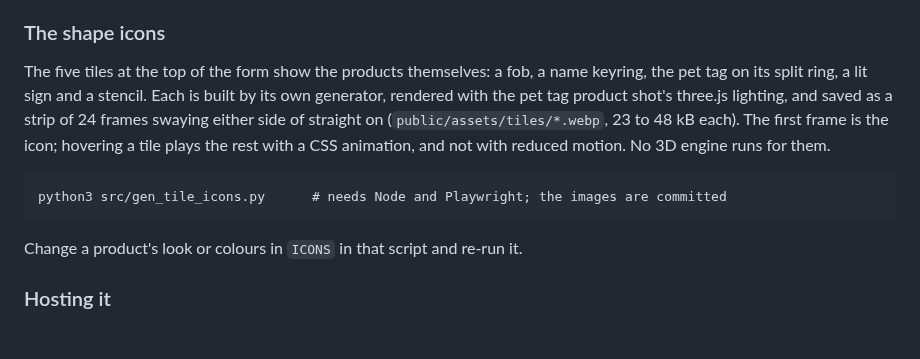
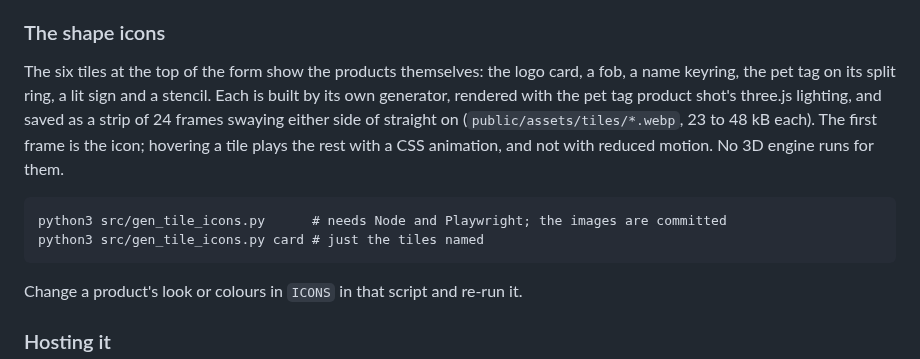
Before and after one commit to TTVV-7/3D-print-sandbox, a Markdown page: README.md, the part around one of its changes. Drawn GitHub-style; blank space fills up the shorter version.

````diff
--- a/README.md
+++ b/README.md
@@ -176,7 +282,7 @@ put on a network.
 
 ### The shape icons
 
-The five tiles at the top of the form show the products themselves: a fob,
+The six tiles at the top of the form show the products themselves: the logo card, a fob,
 a name keyring, the pet tag on its split ring, a lit sign and a stencil.  Each
 is built by its own generator, rendered with the pet tag product shot's
 three.js lighting, and saved as a strip of 24 frames swaying either side of
@@ -186,6 +292,7 @@ reduced motion.  No 3D engine runs for them.
 
 ```
 python3 src/gen_tile_icons.py      # needs Node and Playwright; the images are committed
+python3 src/gen_tile_icons.py card # just the tiles named
 ```
 
 Change a product's look or colours in `ICONS` in that script and re-run it.
````
Also changed, not shown: other parts of README.md (+112 -6 lines), previews/logo_card.png (added), previews/logo_card_source.png (added), previews/logo_card_traced.png (added), 8 other files.
